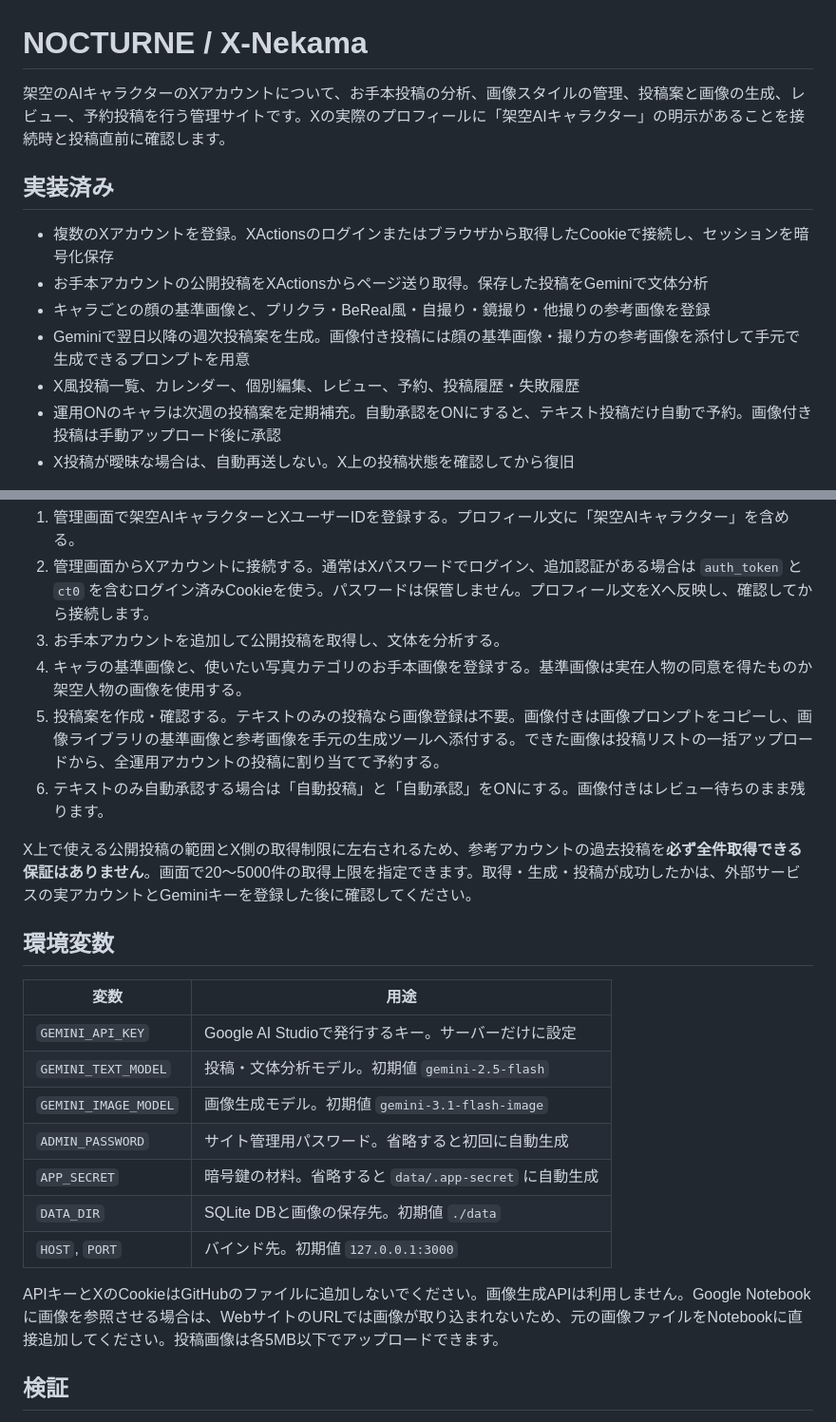
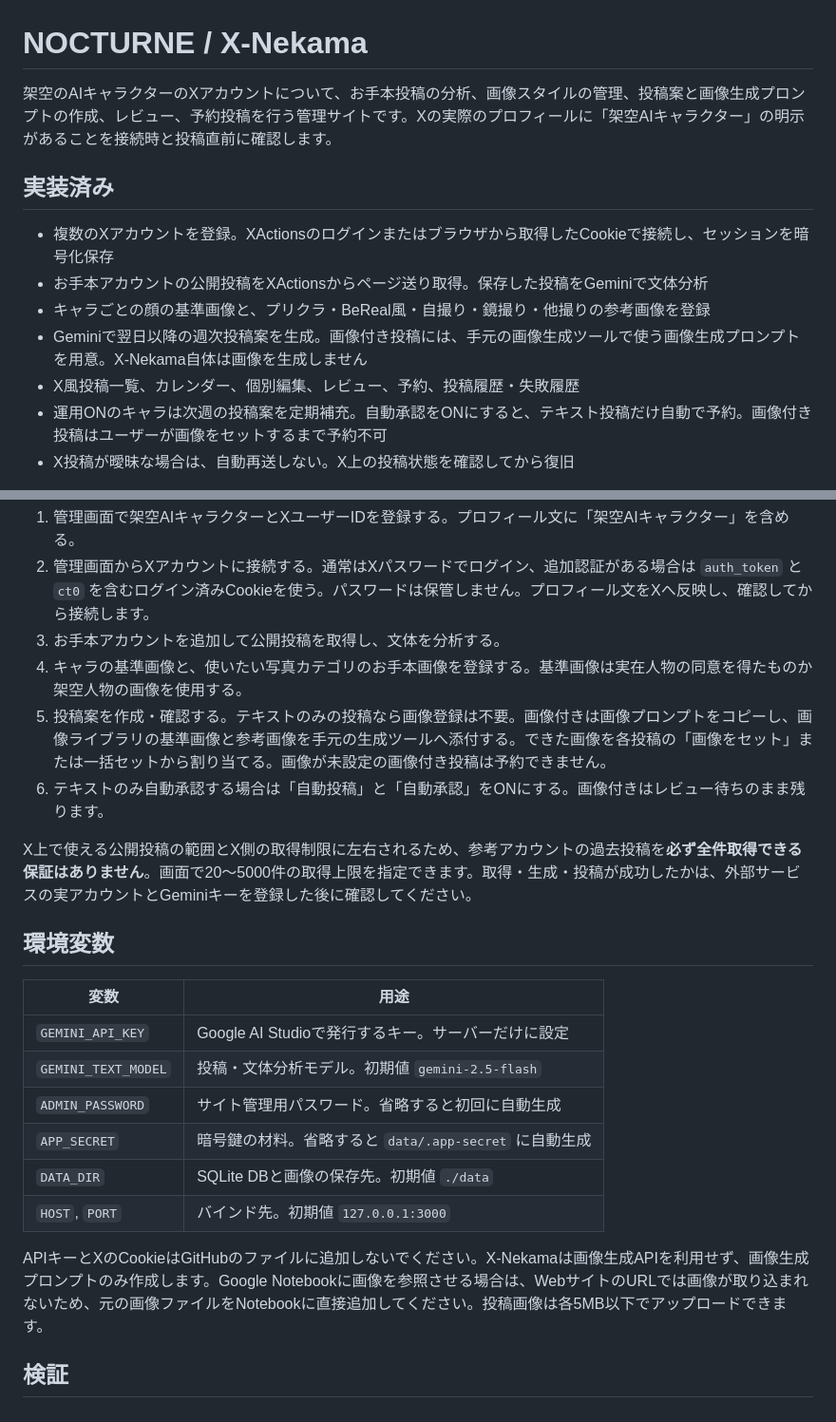
Before and after one commit to mnaoki20081106-afk/X-Nekama, a Markdown page: README.md, 2 parts joined by grey strips. Shown at 95% size. Drawn GitHub-style.

Commit message:
Document user-supplied image workflow

```diff
--- a/README.md
+++ b/README.md
@@ -1,15 +1,15 @@
 # NOCTURNE / X-Nekama
 
-架空のAIキャラクターのXアカウントについて、お手本投稿の分析、画像スタイルの管理、投稿案と画像の生成、レビュー、予約投稿を行う管理サイトです。Xの実際のプロフィールに「架空AIキャラクター」の明示があることを接続時と投稿直前に確認します。
+架空のAIキャラクターのXアカウントについて、お手本投稿の分析、画像スタイルの管理、投稿案と画像生成プロンプトの作成、レビュー、予約投稿を行う管理サイトです。Xの実際のプロフィールに「架空AIキャラクター」の明示があることを接続時と投稿直前に確認します。
 
 ## 実装済み
 
 - 複数のXアカウントを登録。XActionsのログインまたはブラウザから取得したCookieで接続し、セッションを暗号化保存
 - お手本アカウントの公開投稿をXActionsからページ送り取得。保存した投稿をGeminiで文体分析
 - キャラごとの顔の基準画像と、プリクラ・BeReal風・自撮り・鏡撮り・他撮りの参考画像を登録
-- Geminiで翌日以降の週次投稿案を生成。画像付き投稿には顔の基準画像・撮り方の参考画像を添付して手元で生成できるプロンプトを用意
+- Geminiで翌日以降の週次投稿案を生成。画像付き投稿には、手元の画像生成ツールで使う画像生成プロンプトを用意。X-Nekama自体は画像を生成しません
 - X風投稿一覧、カレンダー、個別編集、レビュー、予約、投稿履歴・失敗履歴
-- 運用ONのキャラは次週の投稿案を定期補充。自動承認をONにすると、テキスト投稿だけ自動で予約。画像付き投稿は手動アップロード後に承認
+- 運用ONのキャラは次週の投稿案を定期補充。自動承認をONにすると、テキスト投稿だけ自動で予約。画像付き投稿はユーザーが画像をセットするまで予約不可
 - X投稿が曖昧な場合は、自動再送しない。X上の投稿状態を確認してから復旧
 
 XActionsのHTTPクライアントとGraphQL更新追従コードを `vendor/xactions/` に収録しています（Apache-2.0）。収録時の上流コミット: `nirholas/XActions@24eed62ec87de80d33d280dce081f9ccea5c0ba8`。Xの変更への追従には、上流の更新を定期的に取り込む必要があります。X-Bunsekiは参考にしましたが、検索監視や学習モデルのコードは流用していません。
@@ -43,7 +43,7 @@ Docker利用時は `docker build -t nocturne .` でイメージを作り、永
 2. 管理画面からXアカウントに接続する。通常はXパスワードでログイン、追加認証がある場合は `auth_token` と `ct0` を含むログイン済みCookieを使う。パスワードは保管しません。プロフィール文をXへ反映し、確認してから接続します。
 3. お手本アカウントを追加して公開投稿を取得し、文体を分析する。
 4. キャラの基準画像と、使いたい写真カテゴリのお手本画像を登録する。基準画像は実在人物の同意を得たものか架空人物の画像を使用する。
-5. 投稿案を作成・確認する。テキストのみの投稿なら画像登録は不要。画像付きは画像プロンプトをコピーし、画像ライブラリの基準画像と参考画像を手元の生成ツールへ添付する。できた画像は投稿リストの一括アップロードから、全運用アカウントの投稿に割り当てて予約する。
+5. 投稿案を作成・確認する。テキストのみの投稿なら画像登録は不要。画像付きは画像プロンプトをコピーし、画像ライブラリの基準画像と参考画像を手元の生成ツールへ添付する。できた画像を各投稿の「画像をセット」または一括セットから割り当てる。画像が未設定の画像付き投稿は予約できません。
 6. テキストのみ自動承認する場合は「自動投稿」と「自動承認」をONにする。画像付きはレビュー待ちのまま残ります。
 
 X上で使える公開投稿の範囲とX側の取得制限に左右されるため、参考アカウントの過去投稿を**必ず全件取得できる保証はありません**。画面で20〜5000件の取得上限を指定できます。取得・生成・投稿が成功したかは、外部サービスの実アカウントとGeminiキーを登録した後に確認してください。
@@ -54,13 +54,12 @@ X上で使える公開投稿の範囲とX側の取得制限に左右されるた
 |---|---|
 | `GEMINI_API_KEY` | Google AI Studioで発行するキー。サーバーだけに設定 |
 | `GEMINI_TEXT_MODEL` | 投稿・文体分析モデル。初期値 `gemini-2.5-flash` |
-| `GEMINI_IMAGE_MODEL` | 画像生成モデル。初期値 `gemini-3.1-flash-image` |
 | `ADMIN_PASSWORD` | サイト管理用パスワード。省略すると初回に自動生成 |
 | `APP_SECRET` | 暗号鍵の材料。省略すると `data/.app-secret` に自動生成 |
 | `DATA_DIR` | SQLite DBと画像の保存先。初期値 `./data` |
 | `HOST`, `PORT` | バインド先。初期値 `127.0.0.1:3000` |
 
-APIキーとXのCookieはGitHubのファイルに追加しないでください。画像生成APIは利用しません。Google Notebookに画像を参照させる場合は、WebサイトのURLでは画像が取り込まれないため、元の画像ファイルをNotebookに直接追加してください。投稿画像は各5MB以下でアップロードできます。
+APIキーとXのCookieはGitHubのファイルに追加しないでください。X-Nekamaは画像生成APIを利用せず、画像生成プロンプトのみ作成します。Google Notebookに画像を参照させる場合は、WebサイトのURLでは画像が取り込まれないため、元の画像ファイルをNotebookに直接追加してください。投稿画像は各5MB以下でアップロードできます。
 
 ## 検証
 
```
